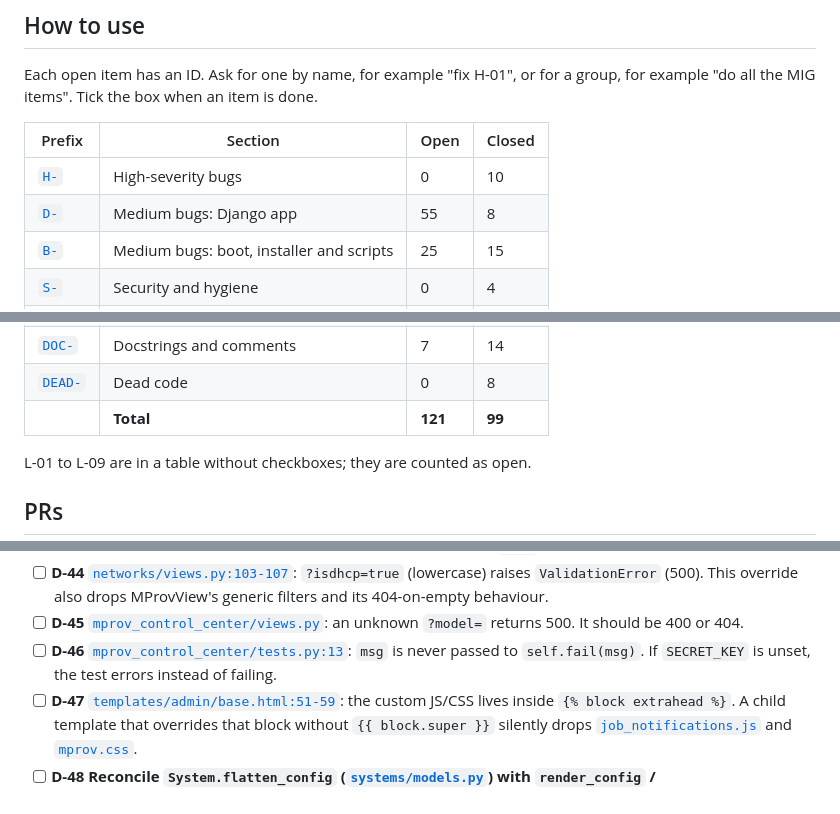
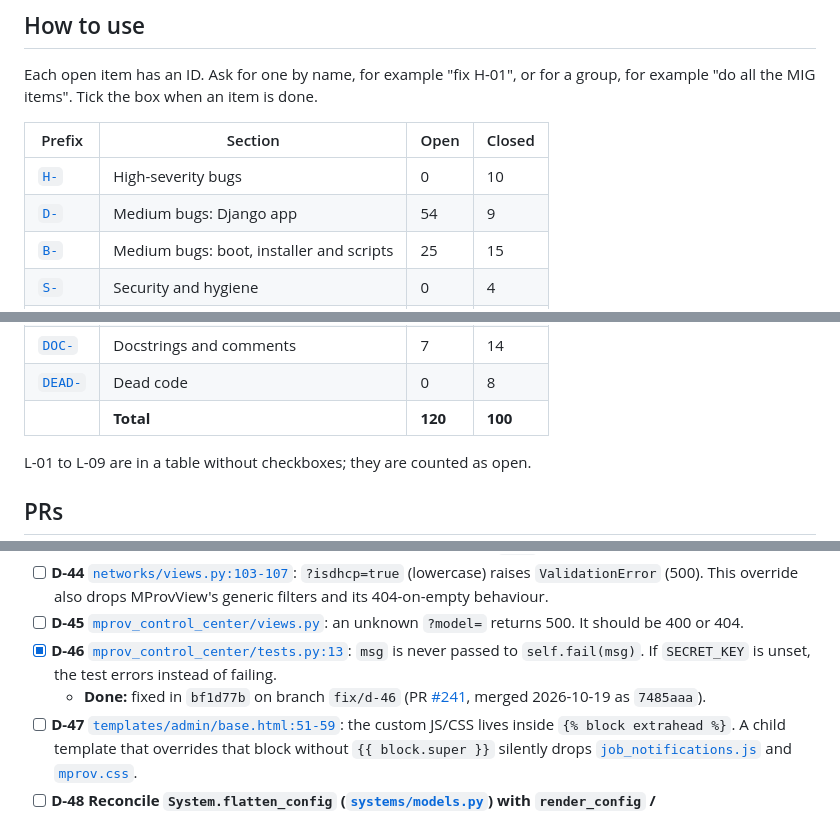
Before and after one commit to mprov-ng/mprov_control_center, a Markdown page: REVIEW-2026-10.md, 3 parts joined by grey strips. Rendered like a GitHub page.

Commit message:
Tick D-46, merged as #241
Assisted-By: Claude Opus 5.5 <noreply@anthropic.com>
Signed-off-by: Jason Williams <uberlinuxguy@gmail.com>

```diff
--- a/REVIEW-2026-10.md
+++ b/REVIEW-2026-10.md
@@ -15,7 +15,7 @@ Each open item has an ID. Ask for one by name, for example "fix H-01", or for a
 | Prefix | Section | Open | Closed |
 |---|---|---|---|
 | [`H-`](#high) | High-severity bugs | 0 | 10 |
-| [`D-`](#medium-django-app) | Medium bugs: Django app | 55 | 8 |
+| [`D-`](#medium-django-app) | Medium bugs: Django app | 54 | 9 |
 | [`B-`](#medium-boot-installer-and-scripts) | Medium bugs: boot, installer and scripts | 25 | 15 |
 | [`S-`](#security-and-hygiene) | Security and hygiene | 0 | 4 |
 | [`L-`](#2-lint-ruff-and-shellcheck) | Lint | 18 | 0 |
@@ -26,7 +26,7 @@ Each open item has an ID. Ask for one by name, for example "fix H-01", or for a
 | [`OUT-`](#out-of-scope-or-upstream) | Out of scope or upstream | 0 | 5 |
 | [`DOC-`](#4-docstrings-and-comments-that-were-not-fixed) | Docstrings and comments | 7 | 14 |
 | [`DEAD-`](#5-dead-code) | Dead code | 0 | 8 |
-| | **Total** | **121** | **99** |
+| | **Total** | **120** | **100** |
 
 L-01 to L-09 are in a table without checkboxes; they are counted as open.
 
@@ -210,7 +210,8 @@ H-01 to H-09 and DEAD-08 were cut off `main` at `146e36b` and pushed 2026-10-15.
 - [ ] **D-43** [`networks/utils.py`](networks/utils.py) (`calculate_new_ip`): it swaps whole octets only. With non-octet masks (/20, /25) several interfaces can silently get the same IP. It can also return `None`.
 - [ ] **D-44** [`networks/views.py:103-107`](networks/views.py#L103-L107): `?isdhcp=true` (lowercase) raises `ValidationError` (500). This override also drops MProvView's generic filters and its 404-on-empty behaviour.
 - [ ] **D-45** [`mprov_control_center/views.py`](mprov_control_center/views.py): an unknown `?model=` returns 500. It should be 400 or 404.
-- [ ] **D-46** [`mprov_control_center/tests.py:13`](mprov_control_center/tests.py#L13): `msg` is never passed to `self.fail(msg)`. If `SECRET_KEY` is unset, the test errors instead of failing.
+- [x] **D-46** [`mprov_control_center/tests.py:13`](mprov_control_center/tests.py#L13): `msg` is never passed to `self.fail(msg)`. If `SECRET_KEY` is unset, the test errors instead of failing.
+  - **Done:** fixed in `bf1d77b` on branch `fix/d-46` (PR [#241](https://github.com/mprov-ng/mprov_control_center/pull/241), merged 2026-10-19 as `7485aaa`).
 - [ ] **D-47** [`templates/admin/base.html:51-59`](templates/admin/base.html#L51-L59): the custom JS/CSS lives inside `{% block extrahead %}`. A child template that overrides that block without `{{ block.super }}` silently drops [`job_notifications.js`](jobqueue/static/admin/js/job_notifications.js) and [`mprov.css`](static/css/mprov.css).
 - [ ] **D-48** **Reconcile `System.flatten_config` ([`systems/models.py`](systems/models.py)) with `render_config` / `parse_config_params` ([`common/__init__.py`](common/__init__.py)), (verified).** Follow-up from H-03. There are three implementations of the distro → system groups → system inheritance, and they disagree:
   - `flatten_config` is the only live one. It feeds `System.config`, which `SystemSerializer` and `SystemDetailSerializer` expose to nodes. `install_kernel_cmdline` and `initial_mods` append, and a leading `=` overwrites. Other fields overwrite when they're non-empty or non-zero. `config_params` is overwritten as a whole string, with no YAML key merge.
```
Also changed, not shown: other parts of REVIEW-2026-10.md (+1 -1 lines).
